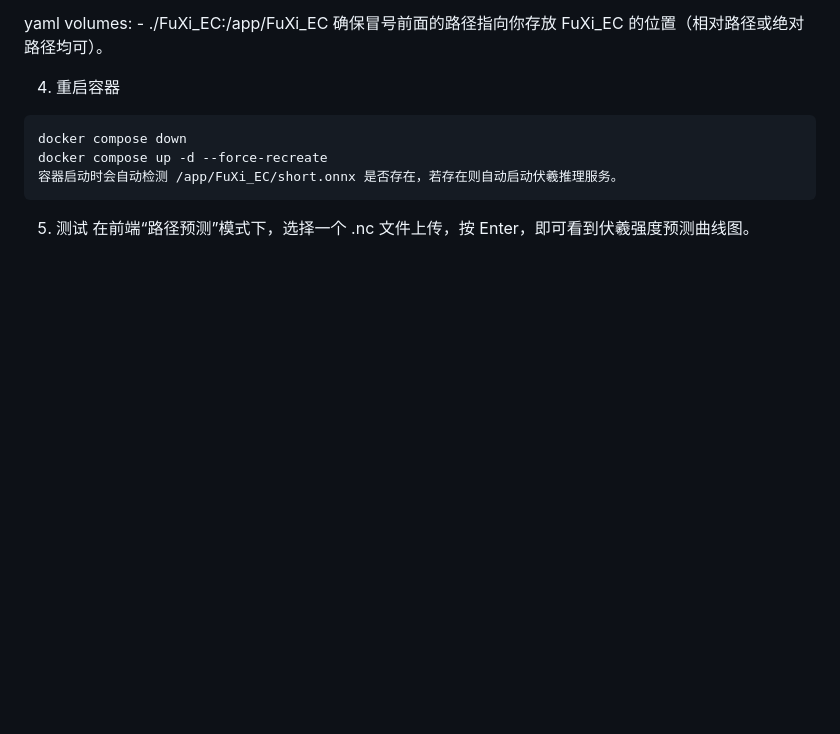
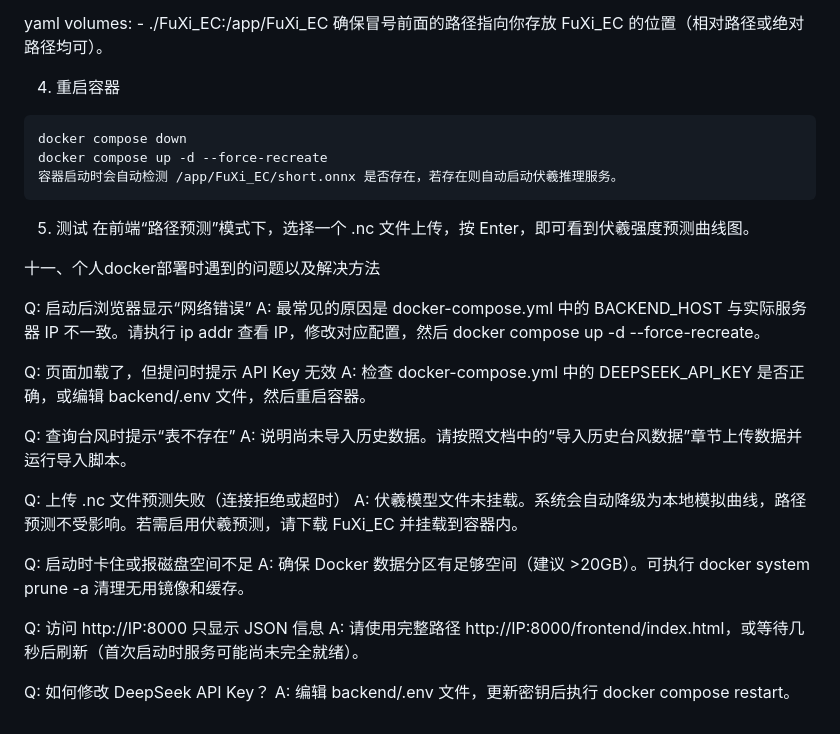
Before and after one commit to zkt123098/urban-octo-guacamole, a Markdown page: README.md, the part around the change. GitHub-like rendering; blank space fills up the shorter version.

```diff
--- a/README.md
+++ b/README.md
@@ -173,3 +173,26 @@ docker compose up -d --force-recreate
 ~~~
 5. 测试
 在前端“路径预测”模式下，选择一个 .nc 文件上传，按 Enter，即可看到伏羲强度预测曲线图。
+
+十一、个人docker部署时遇到的问题以及解决方法
+
+Q: 启动后浏览器显示“网络错误”
+A: 最常见的原因是 docker-compose.yml 中的 BACKEND_HOST 与实际服务器 IP 不一致。请执行 ip addr 查看 IP，修改对应配置，然后 docker compose up -d --force-recreate。
+
+Q: 页面加载了，但提问时提示 API Key 无效
+A: 检查 docker-compose.yml 中的 DEEPSEEK_API_KEY 是否正确，或编辑 backend/.env 文件，然后重启容器。
+
+Q: 查询台风时提示“表不存在”
+A: 说明尚未导入历史数据。请按照文档中的“导入历史台风数据”章节上传数据并运行导入脚本。
+
+Q: 上传 .nc 文件预测失败（连接拒绝或超时）
+A: 伏羲模型文件未挂载。系统会自动降级为本地模拟曲线，路径预测不受影响。若需启用伏羲预测，请下载 FuXi_EC 并挂载到容器内。
+
+Q: 启动时卡住或报磁盘空间不足
+A: 确保 Docker 数据分区有足够空间（建议 >20GB）。可执行 docker system prune -a 清理无用镜像和缓存。
+
+Q: 访问 http://IP:8000 只显示 JSON 信息
+A: 请使用完整路径 http://IP:8000/frontend/index.html，或等待几秒后刷新（首次启动时服务可能尚未完全就绪）。
+
+Q: 如何修改 DeepSeek API Key？
+A: 编辑 backend/.env 文件，更新密钥后执行 docker compose restart。
```
